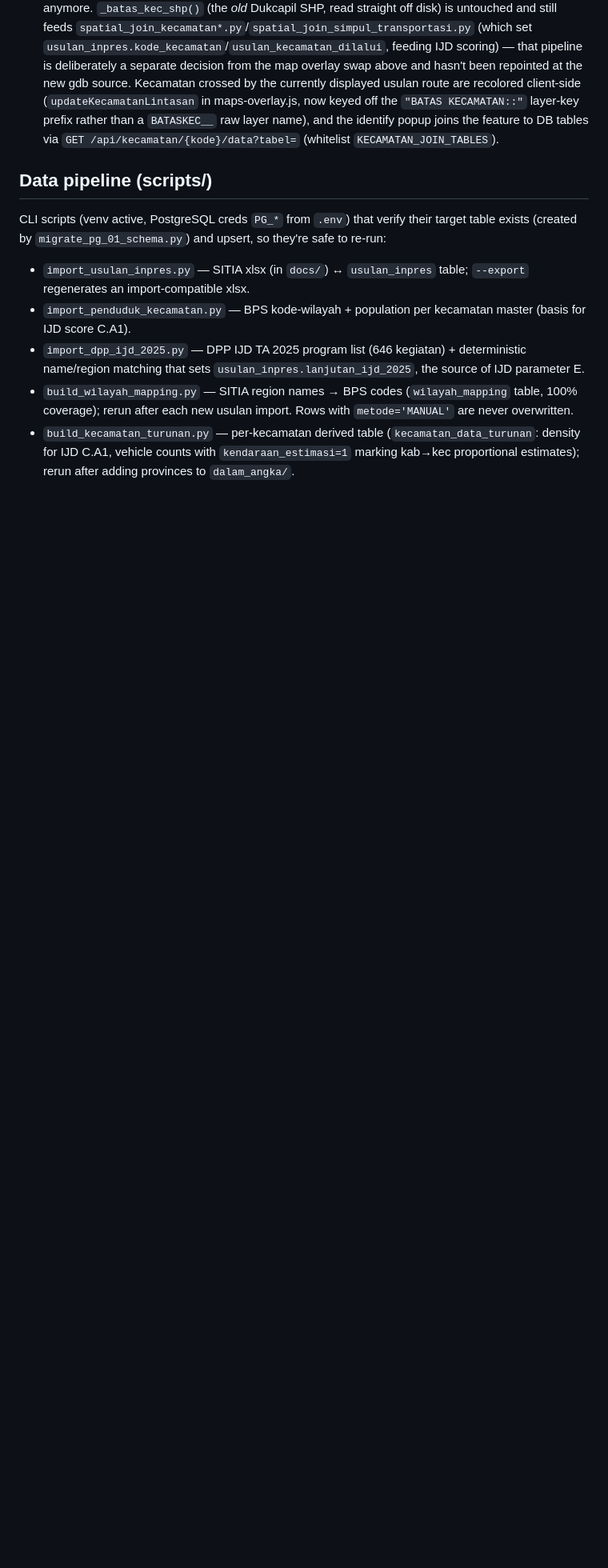
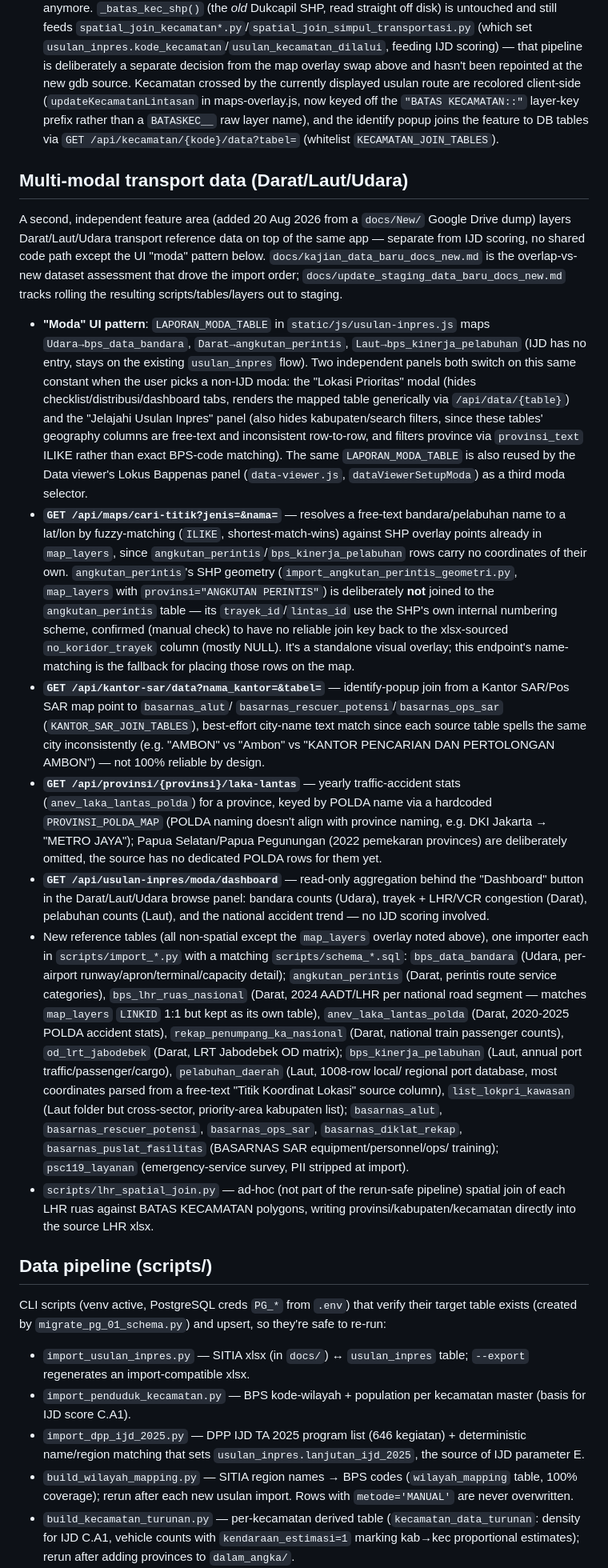
Before and after one commit to yswijaya0106/cpit-maps, a Markdown page: CLAUDE.md, the part around the change. Shown at 80% size. GitHub-like rendering; blank space fills up the shorter version.

Commit message:
Update CLAUDE.md documentation
Co-Authored-By: Claude Sonnet 5 <noreply@anthropic.com>

```diff
--- a/CLAUDE.md
+++ b/CLAUDE.md
@@ -703,6 +703,79 @@ Deps: `requirements.txt`, venv at `.venv/` (already gitignored).
   layer name), and the identify popup joins the feature to DB tables via
   `GET /api/kecamatan/{kode}/data?tabel=` (whitelist `KECAMATAN_JOIN_TABLES`).
 
+## Multi-modal transport data (Darat/Laut/Udara)
+
+A second, independent feature area (added 20 Aug 2026 from a `docs/New/`
+Google Drive dump) layers Darat/Laut/Udara transport reference data on top
+of the same app — separate from IJD scoring, no shared code path except
+the UI "moda" pattern below. `docs/kajian_data_baru_docs_new.md` is the
+overlap-vs-new dataset assessment that drove the import order;
+`docs/update_staging_data_baru_docs_new.md` tracks rolling the resulting
+scripts/tables/layers out to staging.
+
+- **"Moda" UI pattern**: `LAPORAN_MODA_TABLE` in `static/js/usulan-inpres.js`
+  maps `Udara→bps_data_bandara`, `Darat→angkutan_perintis`,
+  `Laut→bps_kinerja_pelabuhan` (IJD has no entry, stays on the existing
+  `usulan_inpres` flow). Two independent panels both switch on this same
+  constant when the user picks a non-IJD moda: the "Lokasi Prioritas" modal
+  (hides checklist/distribusi/dashboard tabs, renders the mapped table
+  generically via `/api/data/{table}`) and the "Jelajahi Usulan Inpres"
+  panel (also hides kabupaten/search filters, since these tables' geography
+  columns are free-text and inconsistent row-to-row, and filters province
+  via `provinsi_text` ILIKE rather than exact BPS-code matching). The same
+  `LAPORAN_MODA_TABLE` is also reused by the Data viewer's Lokus Bappenas
+  panel (`data-viewer.js`, `dataViewerSetupModa`) as a third moda selector.
+- **`GET /api/maps/cari-titik?jenis=&nama=`** — resolves a free-text
+  bandara/pelabuhan name to a lat/lon by fuzzy-matching (`ILIKE`,
+  shortest-match-wins) against SHP overlay points already in `map_layers`,
+  since `angkutan_perintis`/`bps_kinerja_pelabuhan` rows carry no
+  coordinates of their own. `angkutan_perintis`'s SHP geometry
+  (`import_angkutan_perintis_geometri.py`, `map_layers` with
+  `provinsi="ANGKUTAN PERINTIS"`) is deliberately **not** joined to the
+  `angkutan_perintis` table — its `trayek_id`/`lintas_id` use the SHP's own
+  internal numbering scheme, confirmed (manual check) to have no reliable
+  join key back to the xlsx-sourced `no_koridor_trayek` column (mostly
+  NULL). It's a standalone visual overlay; this endpoint's name-matching is
+  the fallback for placing those rows on the map.
+- **`GET /api/kantor-sar/data?nama_kantor=&tabel=`** — identify-popup join
+  from a Kantor SAR/Pos SAR map point to `basarnas_alut`/
+  `basarnas_rescuer_potensi`/`basarnas_ops_sar` (`KANTOR_SAR_JOIN_TABLES`),
+  best-effort city-name text match since each source table spells the same
+  city inconsistently (e.g. "AMBON" vs "Ambon" vs "KANTOR PENCARIAN DAN
+  PERTOLONGAN AMBON") — not 100% reliable by design.
+- **`GET /api/provinsi/{provinsi}/laka-lantas`** — yearly traffic-accident
+  stats (`anev_laka_lantas_polda`) for a province, keyed by POLDA name via
+  a hardcoded `PROVINSI_POLDA_MAP` (POLDA naming doesn't align with
+  province naming, e.g. DKI Jakarta → "METRO JAYA"); Papua Selatan/Papua
+  Pegunungan (2022 pemekaran provinces) are deliberately omitted, the
+  source has no dedicated POLDA rows for them yet.
+- **`GET /api/usulan-inpres/moda/dashboard`** — read-only aggregation
+  behind the "Dashboard" button in the Darat/Laut/Udara browse panel:
+  bandara counts (Udara), trayek + LHR/VCR congestion (Darat), pelabuhan
+  counts (Laut), and the national accident trend — no IJD scoring
+  involved.
+- New reference tables (all non-spatial except the `map_layers` overlay
+  noted above), one importer each in `scripts/import_*.py` with a matching
+  `scripts/schema_*.sql`: `bps_data_bandara` (Udara, per-airport
+  runway/apron/terminal/capacity detail); `angkutan_perintis` (Darat,
+  perintis route service categories), `bps_lhr_ruas_nasional` (Darat, 2024
+  AADT/LHR per national road segment — matches `map_layers` `LINKID` 1:1
+  but kept as its own table), `anev_laka_lantas_polda` (Darat, 2020-2025
+  POLDA accident stats), `rekap_penumpang_ka_nasional` (Darat, national
+  train passenger counts), `od_lrt_jabodebek` (Darat, LRT Jabodebek OD
+  matrix); `bps_kinerja_pelabuhan` (Laut, annual port
+  traffic/passenger/cargo), `pelabuhan_daerah` (Laut, 1008-row local/
+  regional port database, most coordinates parsed from a free-text
+  "Titik Koordinat Lokasi" source column), `list_lokpri_kawasan` (Laut
+  folder but cross-sector, priority-area kabupaten list); `basarnas_alut`,
+  `basarnas_rescuer_potensi`, `basarnas_ops_sar`, `basarnas_diklat_rekap`,
+  `basarnas_puslat_fasilitas` (BASARNAS SAR equipment/personnel/ops/
+  training); `psc119_layanan` (emergency-service survey, PII stripped at
+  import).
+- `scripts/lhr_spatial_join.py` — ad-hoc (not part of the rerun-safe
+  pipeline) spatial join of each LHR ruas against BATAS KECAMATAN polygons,
+  writing provinsi/kabupaten/kecamatan directly into the source LHR xlsx.
+
 ## Data pipeline (scripts/)
 
 CLI scripts (venv active, PostgreSQL creds `PG_*` from `.env`) that verify
```
